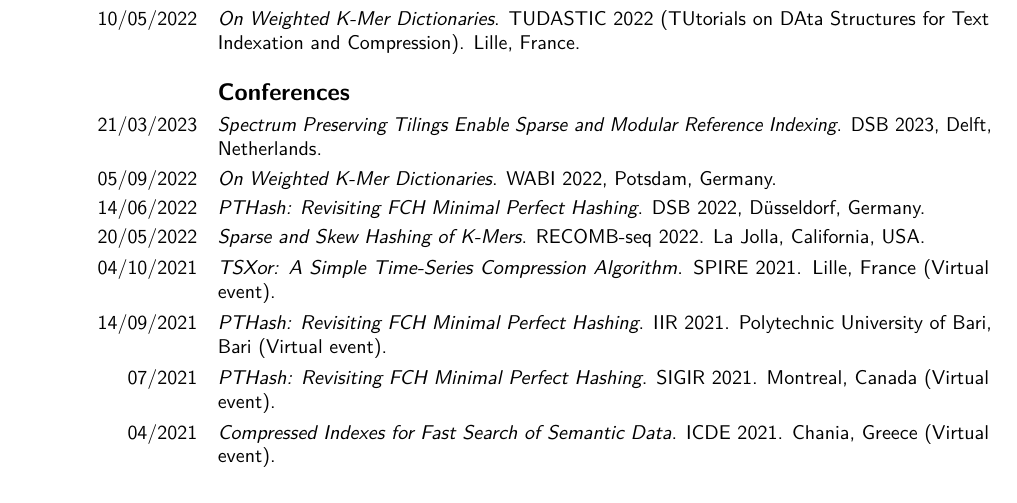
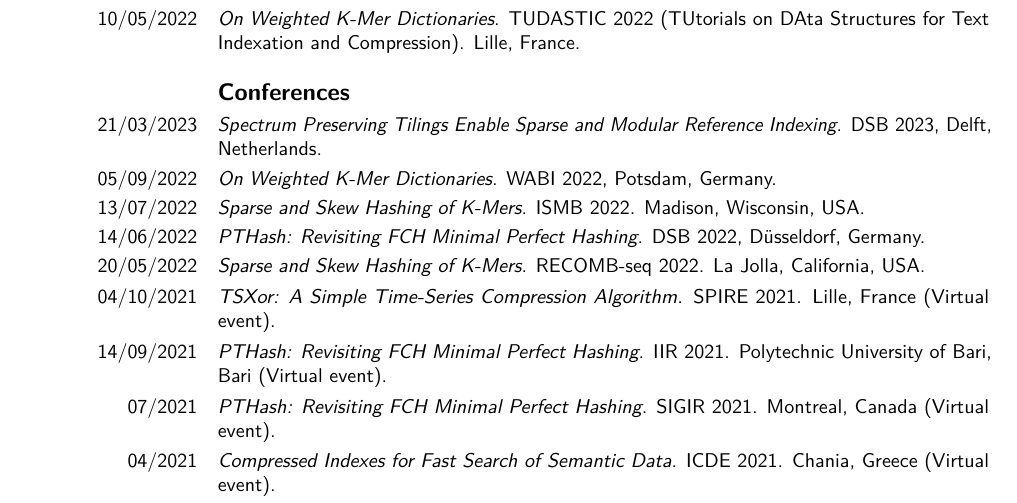
Before and after one commit to jermp/curriculum_vitae, a LaTeX CV (CV_GiulioErmanno_Pibiri.tex): part of page 6 of 11, cut so that both start at the same text. Compiled offline with pdfLaTeX.

Commit message:
added missing talk

```diff
--- a/CV_GiulioErmanno_Pibiri.tex
+++ b/CV_GiulioErmanno_Pibiri.tex
@@ -453,6 +453,7 @@ issued by the University of Pisa, Department of Computer Science.}
 
 \cvitem{21/03/2023}{\emph{Spectrum Preserving Tilings Enable Sparse and Modular Reference Indexing}. DSB 2023, Delft, Netherlands.}
 \cvitem{05/09/2022}{\emph{On Weighted K-Mer Dictionaries}. WABI 2022, Potsdam, Germany.}
+\cvitem{13/07/2022}{\emph{Sparse and Skew Hashing of K-Mers}. ISMB 2022. Madison, Wisconsin, USA.}
 \cvitem{14/06/2022}{\emph{PTHash: Revisiting FCH Minimal Perfect Hashing}. DSB 2022, D\"usseldorf, Germany.}
 \cvitem{20/05/2022}{\emph{Sparse and Skew Hashing of K-Mers}. RECOMB-seq 2022. La Jolla, California, USA.}
 \cvitem{04/10/2021}{\emph{TSXor: A Simple Time-Series Compression Algorithm}. SPIRE 2021. Lille, France (Virtual event).}
```
Also changed, not shown: CV_GiulioErmanno_Pibiri.pdf.
